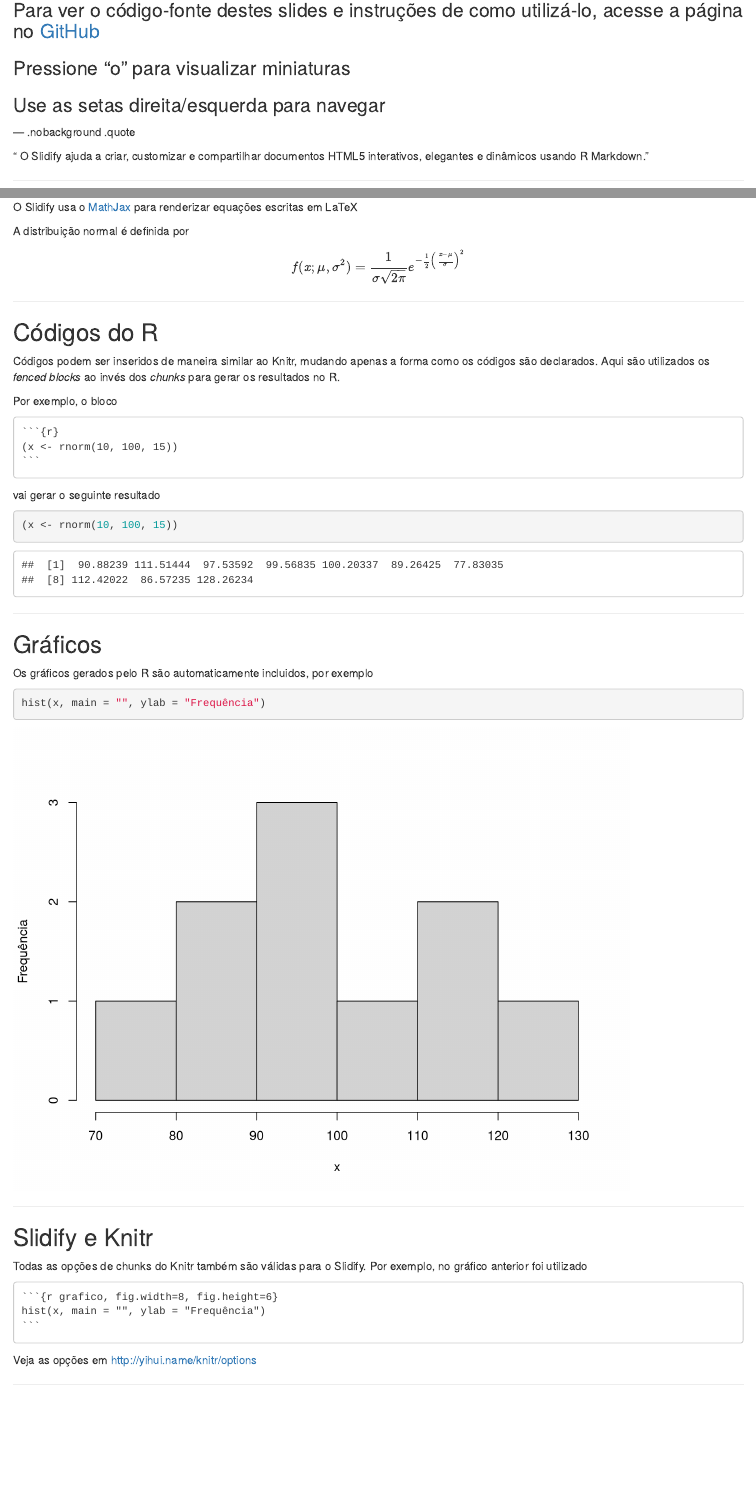
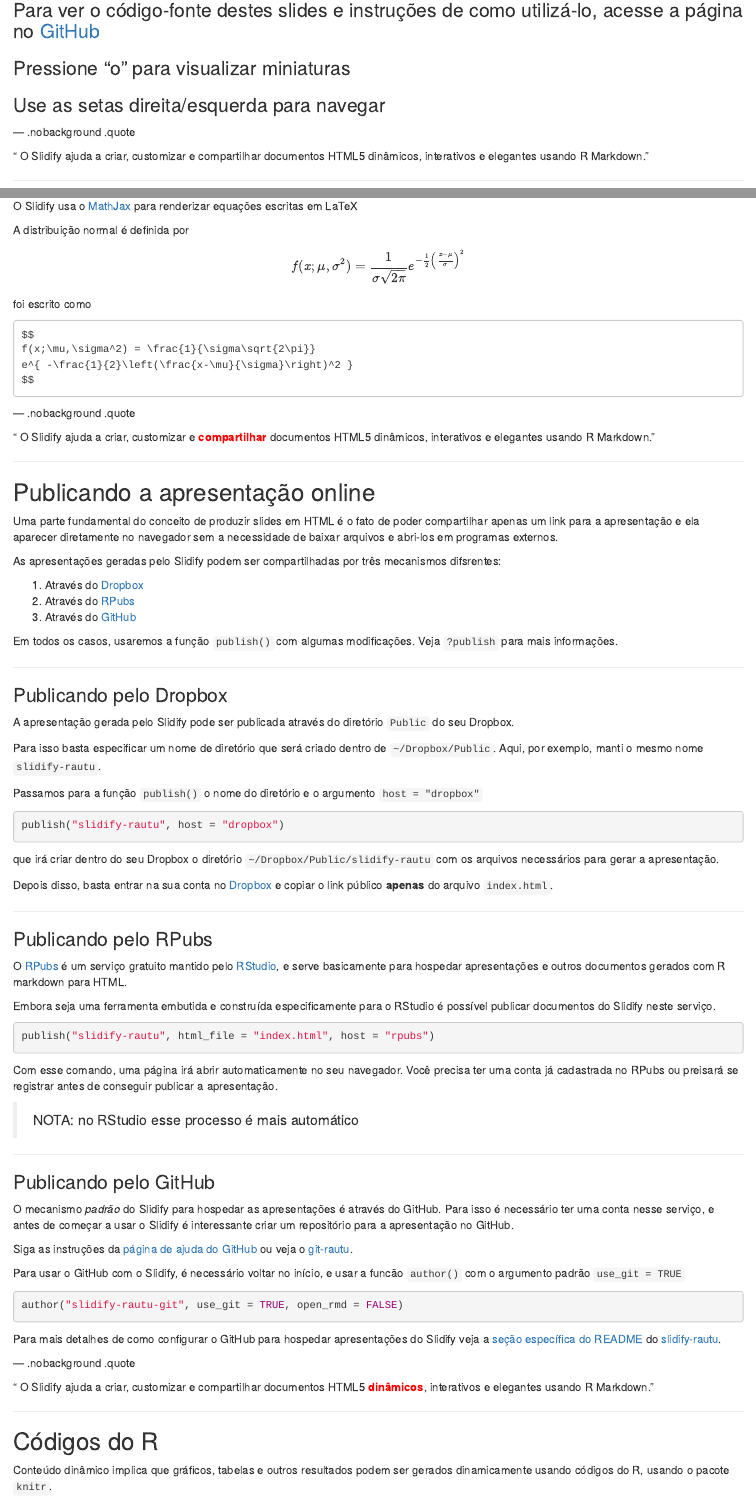
Before and after one commit to fernandomayer/slidify-rautu, an R Markdown document (index.Rmd): the page in a window 1100 px wide, from 300 px down, and a second part further down, joined at a grey line. Rendered offline with R 4.5, knitr and Pandoc, with nearby package versions; code that draws random numbers runs with fixed seeds of ours; some code elsewhere in the file could not run offline.

Commit message:
publishing deck

````diff
--- a/index.Rmd
+++ b/index.Rmd
@@ -24,7 +24,7 @@ mode        : selfcontained # {standalone, draft}
 --- .nobackground .quote
 
 <q> O Slidify ajuda a criar, customizar e compartilhar documentos
-HTML5 interativos, elegantes e dinâmicos usando R Markdown.</q>
+HTML5 dinâmicos, interativos e elegantes usando R Markdown.</q>
 
 ---
 
@@ -185,10 +206,119 @@ f(x;\mu,\sigma^2) = \frac{1}{\sigma\sqrt{2\pi}}
 e^{ -\frac{1}{2}\left(\frac{x-\mu}{\sigma}\right)^2 }
 $$
 
+foi escrito como
+
+	$$
+	f(x;\mu,\sigma^2) = \frac{1}{\sigma\sqrt{2\pi}}
+	e^{ -\frac{1}{2}\left(\frac{x-\mu}{\sigma}\right)^2 }
+	$$
+
+--- .nobackground .quote
+
+<q> O Slidify ajuda a criar, customizar
+e <font color="red"><b>compartilhar</b></font> documentos HTML5
+dinâmicos, interativos e elegantes usando R Markdown.</q>
+
+---
+
+## Publicando a apresentação online
+
+Uma parte fundamental do conceito de produzir slides em HTML é o fato de
+poder compartilhar apenas um link para a apresentação e ela aparecer
+diretamente no navegador sem a necessidade de baixar arquivos e abri-los
+em programas externos.
+
+As apresentações geradas pelo Slidify podem ser compartilhadas por três
+mecanismos difsrentes:
+
+1. Através do [Dropbox](www.dropbox.com)
+2. Através do [RPubs](www.rpubs.com)
+3. Através do [GitHub](github.com)
+
+Em todos os casos, usaremos a função `publish()` com algumas
+modificações. Veja `?publish` para mais informações.
+
+---
+
+### Publicando pelo Dropbox
+
+A apresentação gerada pelo Slidify pode ser publicada através do
+diretório `Public` do seu Dropbox.
+
+Para isso basta especificar um nome de diretório que será criado dentro
+de `~/Dropbox/Public`. Aqui, por exemplo, manti o mesmo nome
+`slidify-rautu`.
+
+Passamos para a função `publish()` o nome do diretório e o
+argumento `host = "dropbox"`
+
+```{r eval=FALSE}
+publish("slidify-rautu", host = "dropbox")
+```
+que irá criar dentro do seu Dropbox o diretório
+`~/Dropbox/Public/slidify-rautu` com os arquivos necessários para gerar
+a apresentação.
+
+Depois disso, basta entrar na sua conta no [Dropbox](www.dropbox.com) e
+copiar o link público **apenas** do arquivo `index.html`.
+
+---
+
+### Publicando pelo RPubs
+
+O [RPubs](www.rpubs.org) é um serviço gratuito mantido pelo
+[RStudio](www.rstudio.org), e serve basicamente para hospedar
+apresentações e outros documentos gerados com R markdown para
+HTML.
+
+Embora seja uma ferramenta embutida e construída especificamente
+para o RStudio é possível publicar documentos do Slidify neste serviço.
+
+```{r eval=FALSE}
+publish("slidify-rautu", html_file = "index.html", host = "rpubs")
+```
+
+Com esse comando, uma página irá abrir automaticamente no seu
+navegador. Você precisa ter uma conta já cadastrada no RPubs ou preisará
+se registrar antes de conseguir publicar a apresentação.
+
+> NOTA: no RStudio esse processo é mais automático
+
+---
+
+### Publicando pelo GitHub
+
+O mecanismo *padrão* do Slidify para hospedar as apresentações é através
+do GitHub. Para isso é necessário ter uma conta nesse serviço, e antes
+de começar a usar o Slidify é interessante criar um repositório para a
+apresentação no GitHub.
+
+Siga as instruções da
+[página de ajuda do GitHub](https://help.github.com/articles/create-a-repo)
+ou veja o [git-rautu](https://github.com/fernandomayer/git-rautu).
+
+Para usar o GitHub com o Slidify, é necessário voltar no início, e usar
+a funcão `author()` com o argumento padrão `use_git = TRUE`
+
+```{r eval=FALSE}
+author("slidify-rautu-git", use_git = TRUE, open_rmd = FALSE)
+```
+
+Para mais detalhes de como configurar o GitHub para hospedar
+apresentações do Slidify veja a
+[seção específica do README](https://github.com/fernandomayer/slidify-rautu#publicando-pelo-github)
+do [slidify-rautu](https://github.com/fernandomayer/slidify-rautu).
+
+--- .nobackground .quote
+
+<q> O Slidify ajuda a criar, customizar
+e compartilhar documentos HTML5 <font color="red"><b>dinâmicos</b></font>, interativos e elegantes usando R
+Markdown.</q>
+
 ---
 
 ## Códigos do R
 
-Códigos podem ser inseridos de maneira similar ao Knitr, mudando apenas
-a forma como os códigos são declarados. Aqui são utilizados os *fenced
-blocks* ao invés dos *chunks* para gerar os resultados no R.
+Conteúdo dinâmico implica que gráficos, tabelas e outros resultados
+podem ser gerados dinamicamente usando códigos do R, usando o pacote
+`knitr`.
````
Also changed, not shown: index.html, index.md, index.Rmd (48 more changed lines).
